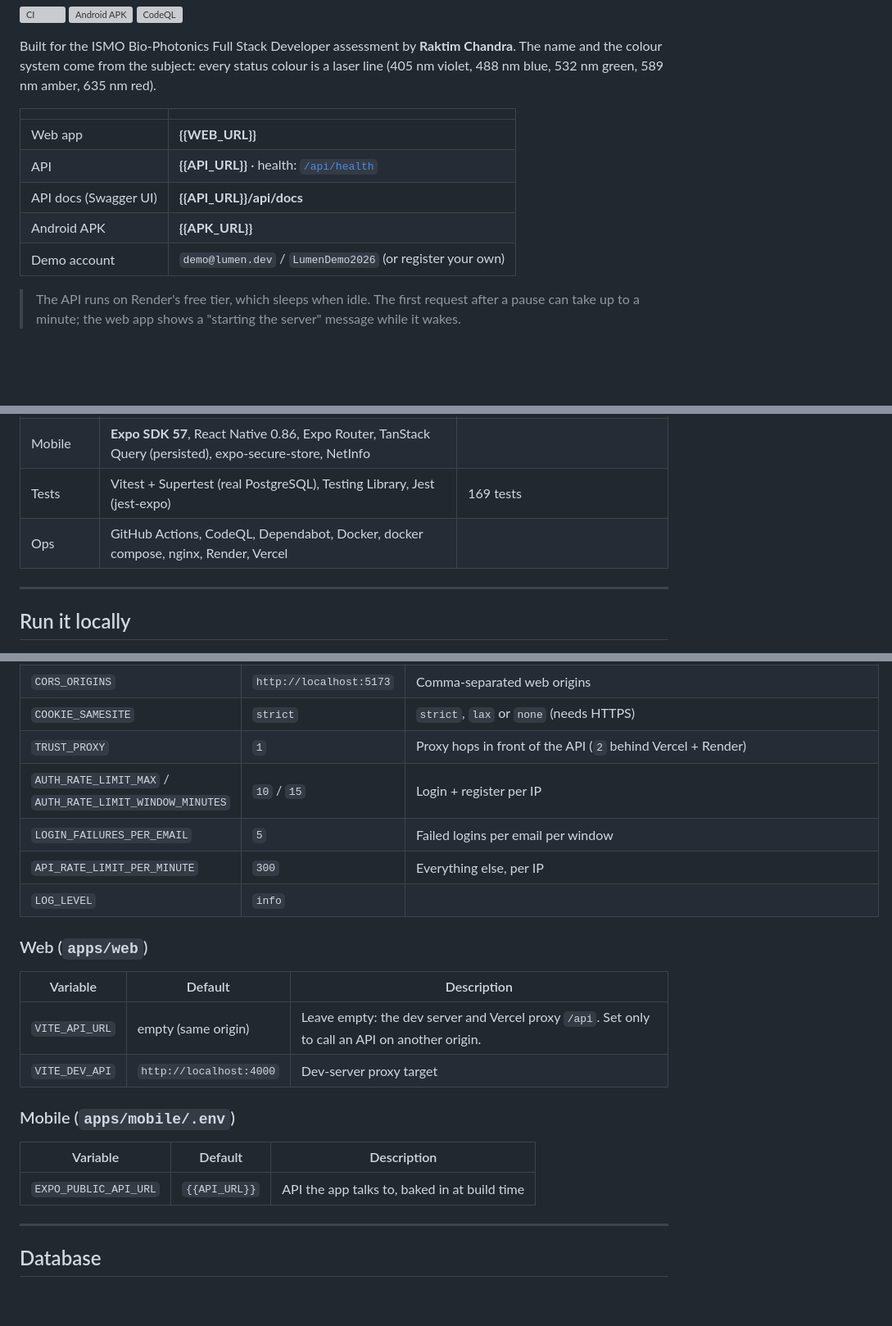
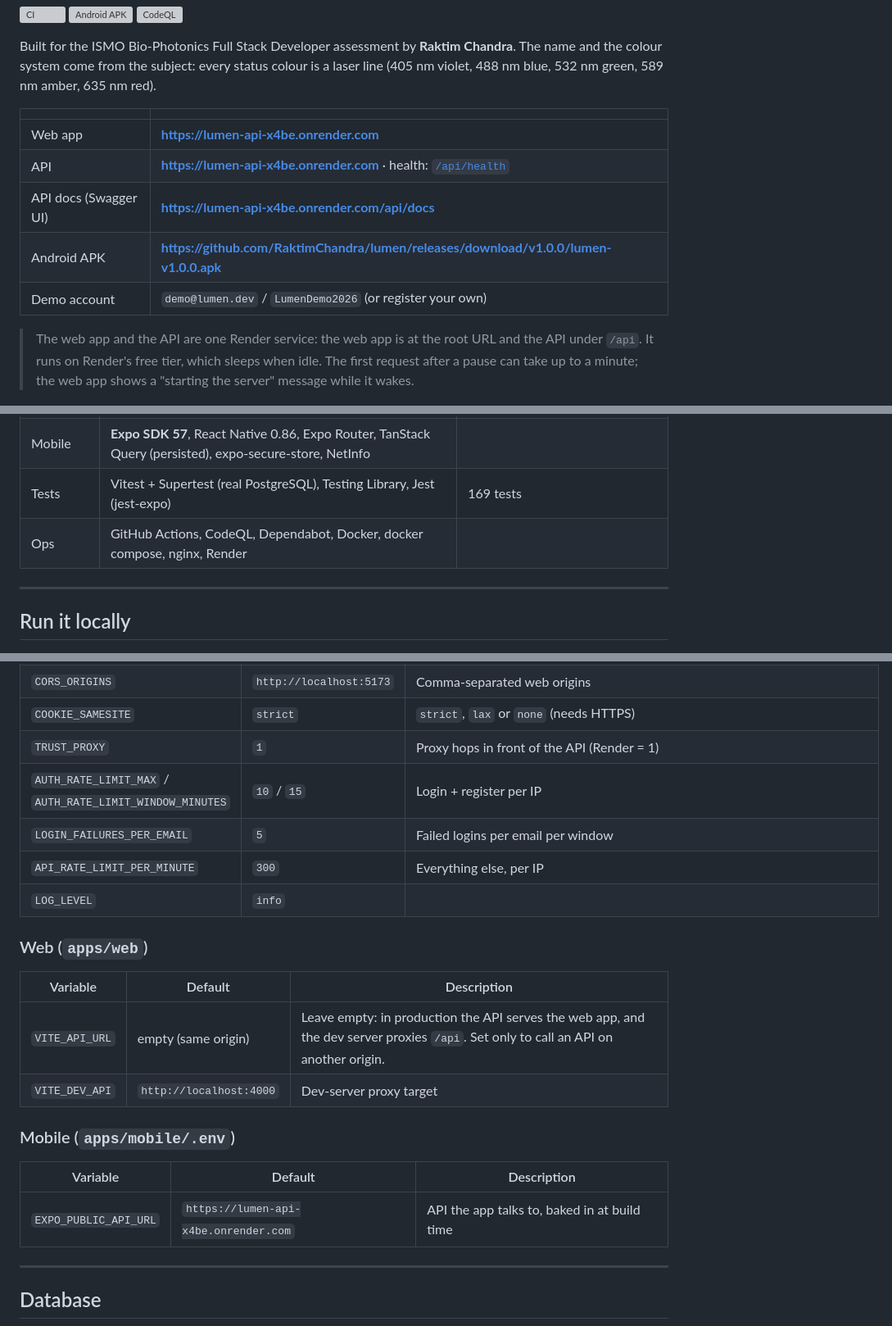
Before and after one commit to RaktimChandra/lumen, a Markdown page: README.md, 3 parts joined by grey strips. Shown at 82% size. Drawn GitHub-style; blank space fills up the shorter version; grey boxes are pictures that could not be loaded.

Commit message:
docs: point README and API docs at the live deployment and release APK
Co-Authored-By: Claude Opus 5.5 <noreply@anthropic.com>
Claude-Session: https://claude.ai/code/session_012G58MFPTX3D8d5S1puedZS

```diff
--- a/README.md
+++ b/README.md
@@ -10,13 +10,13 @@ Built for the ISMO Bio-Photonics Full Stack Developer assessment by **Raktim Cha
 
 | | |
 |---|---|
-| Web app | **{{WEB_URL}}** |
-| API | **{{API_URL}}** · health: [`/api/health`]({{API_URL}}/api/health) |
-| API docs (Swagger UI) | **{{API_URL}}/api/docs** |
-| Android APK | **{{APK_URL}}** |
+| Web app | **https://lumen-api-x4be.onrender.com** |
+| API | **https://lumen-api-x4be.onrender.com** · health: [`/api/health`](https://lumen-api-x4be.onrender.com/api/health) |
+| API docs (Swagger UI) | **https://lumen-api-x4be.onrender.com/api/docs** |
+| Android APK | **https://github.com/RaktimChandra/lumen/releases/download/v1.0.0/lumen-v1.0.0.apk** |
 | Demo account | `demo@lumen.dev` / `LumenDemo2026` (or register your own) |
 
-> The API runs on Render's free tier, which sleeps when idle. The first request after a pause can take up to a minute; the web app shows a "starting the server" message while it wakes.
+> The web app and the API are one Render service: the web app is at the root URL and the API under `/api`. It runs on Render's free tier, which sleeps when idle. The first request after a pause can take up to a minute; the web app shows a "starting the server" message while it wakes.
 
 ![Web dashboard](docs/images/screenshots/web-dashboard.png)
 
@@ -128,7 +128,7 @@ Extras beyond the brief:
 | Web | **React 19**, Vite, React Router 7, TanStack Query 5, Tailwind CSS 4, react-hook-form, dnd-kit | |
 | Mobile | **Expo SDK 57**, React Native 0.86, Expo Router, TanStack Query (persisted), expo-secure-store, NetInfo | |
 | Tests | Vitest + Supertest (real PostgreSQL), Testing Library, Jest (jest-expo) | 169 tests |
-| Ops | GitHub Actions, CodeQL, Dependabot, Docker, docker compose, nginx, Render, Vercel | |
+| Ops | GitHub Actions, CodeQL, Dependabot, Docker, docker compose, nginx, Render | |
 
 ---
 
@@ -207,7 +207,7 @@ npm run dev:web
 | `BCRYPT_ROUNDS` | `12` | |
 | `CORS_ORIGINS` | `http://localhost:5173` | Comma-separated web origins |
 | `COOKIE_SAMESITE` | `strict` | `strict`, `lax` or `none` (needs HTTPS) |
-| `TRUST_PROXY` | `1` | Proxy hops in front of the API (`2` behind Vercel + Render) |
+| `TRUST_PROXY` | `1` | Proxy hops in front of the API (Render = 1) |
 | `AUTH_RATE_LIMIT_MAX` / `AUTH_RATE_LIMIT_WINDOW_MINUTES` | `10` / `15` | Login + register per IP |
 | `LOGIN_FAILURES_PER_EMAIL` | `5` | Failed logins per email per window |
 | `API_RATE_LIMIT_PER_MINUTE` | `300` | Everything else, per IP |
@@ -217,14 +217,14 @@ npm run dev:web
 
 | Variable | Default | Description |
 |---|---|---|
-| `VITE_API_URL` | empty (same origin) | Leave empty: the dev server and Vercel proxy `/api`. Set only to call an API on another origin. |
+| `VITE_API_URL` | empty (same origin) | Leave empty: in production the API serves the web app, and the dev server proxies `/api`. Set only to call an API on another origin. |
 | `VITE_DEV_API` | `http://localhost:4000` | Dev-server proxy target |
 
 ### Mobile (`apps/mobile/.env`)
 
 | Variable | Default | Description |
 |---|---|---|
-| `EXPO_PUBLIC_API_URL` | `{{API_URL}}` | API the app talks to, baked in at build time |
+| `EXPO_PUBLIC_API_URL` | `https://lumen-api-x4be.onrender.com` | API the app talks to, baked in at build time |
 
 ---
 
```
Also changed, not shown: other parts of README.md (+6 -6 lines), docs/API.md (+8 -8 lines), docs/DEMO_SCRIPT.md (+2 -2 lines).
